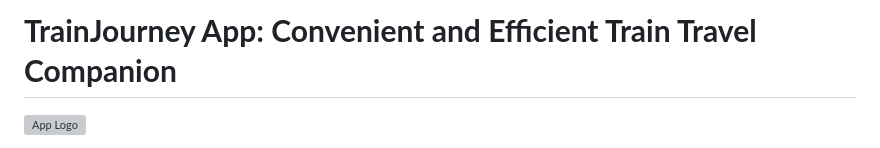
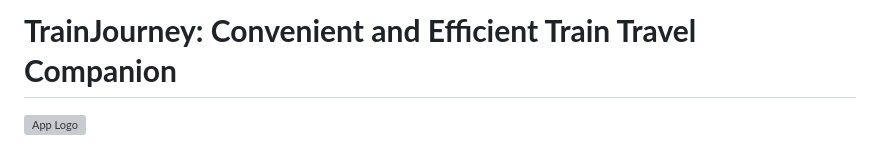
Before and after one commit to lahiru1115/TrainJourney, a Markdown page: README.md, the part around the change. Rendered like a GitHub page; grey boxes are pictures that could not be loaded.

```diff
--- a/README.md
+++ b/README.md
@@ -1,4 +1,4 @@
-# **TrainJourney App: Convenient and Efficient Train Travel Companion**
+# **TrainJourney: Convenient and Efficient Train Travel Companion**
 
 ![App Logo](https://example.com/app-logo.png)
 
```
